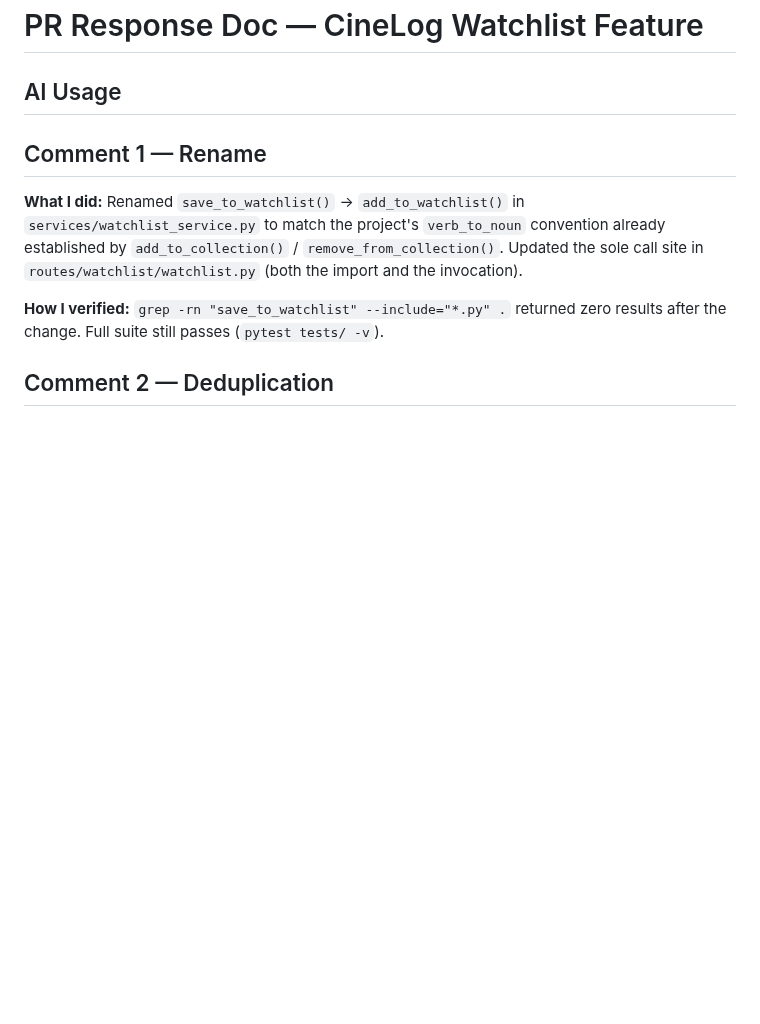
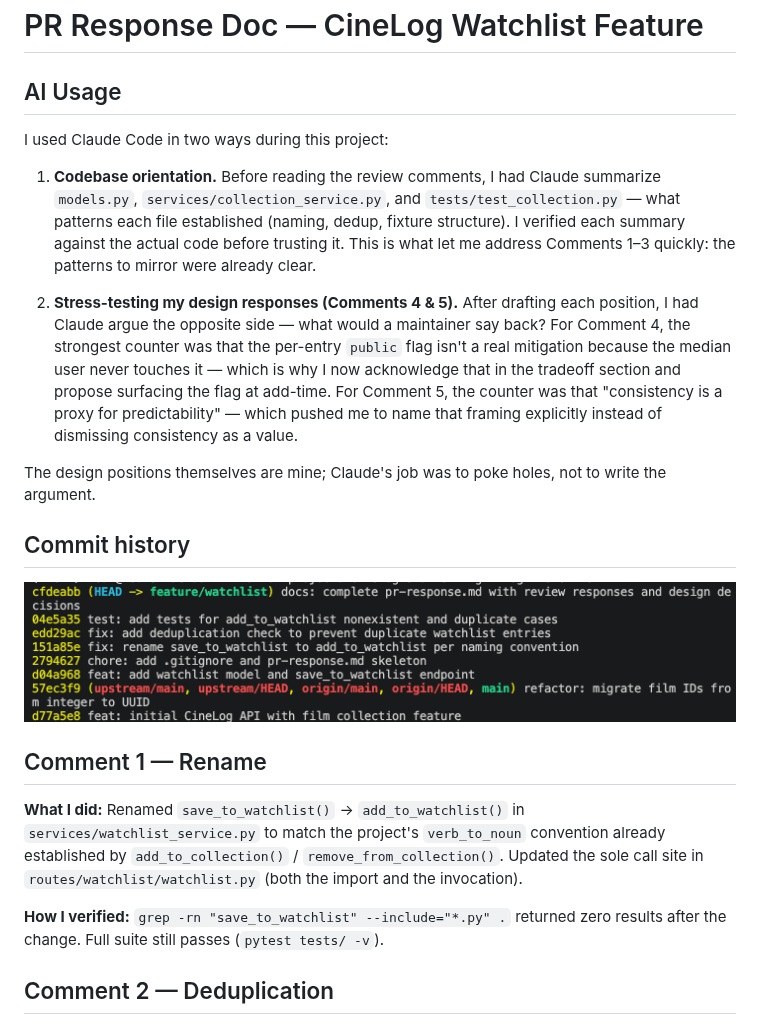
Before and after one commit to codepath/ai201-project6-cinelog-starter, a Markdown page: pr-response.md, the part around one of its changes. Rendered like a GitHub page; pictures changed too: git-log-screenshot.png (added); blank space fills up the shorter version.

Commit message:
docs: complete pr-response.md with review responses and design decisions

```diff
--- a/pr-response.md
+++ b/pr-response.md
@@ -1,7 +1,17 @@
 # PR Response Doc — CineLog Watchlist Feature
 
 ## AI Usage
-<!-- Filled in at the end -->
+I used Claude Code in two ways during this project:
+
+1. **Codebase orientation.** Before reading the review comments, I had Claude summarize `models.py`, `services/collection_service.py`, and `tests/test_collection.py` — what patterns each file established (naming, dedup, fixture structure). I verified each summary against the actual code before trusting it. This is what let me address Comments 1–3 quickly: the patterns to mirror were already clear.
+
+2. **Stress-testing my design responses (Comments 4 & 5).** After drafting each position, I had Claude argue the opposite side — what would a maintainer say back? For Comment 4, the strongest counter was that the per-entry `public` flag isn't a real mitigation because the median user never touches it — which is why I now acknowledge that in the tradeoff section and propose surfacing the flag at add-time. For Comment 5, the counter was that "consistency is a proxy for predictability" — which pushed me to name that framing explicitly instead of dismissing consistency as a value.
+
+The design positions themselves are mine; Claude's job was to poke holes, not to write the argument.
+
+## Commit history
+
+![git log --oneline on feature/watchlist](git-log-screenshot.png)
 
 ## Comment 1 — Rename
 **What I did:**
```
Also changed, not shown: other parts of pr-response.md (+36 -3 lines).
